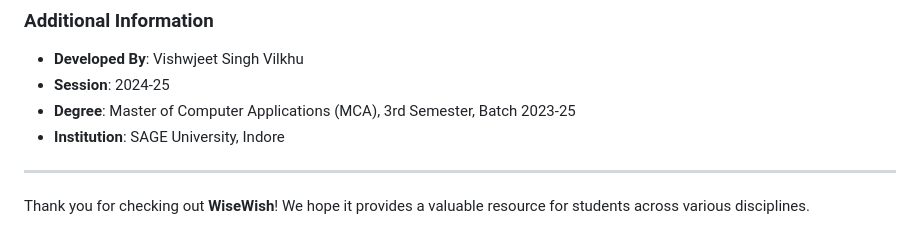
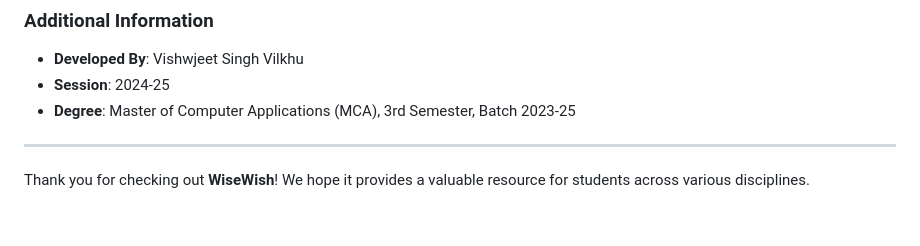
Before and after one commit to chill-vishu/WiseWish-Minor, a Markdown page: README.md, the part around the change. Drawn GitHub-style.

```diff
--- a/README.md
+++ b/README.md
@@ -56,7 +56,6 @@ Their support made it possible for me to host **WiseWish** and bring this projec
 - **Developed By**: Vishwjeet Singh Vilkhu
 - **Session**: 2024-25
 - **Degree**: Master of Computer Applications (MCA), 3rd Semester, Batch 2023-25
-- **Institution**: SAGE University, Indore
 
 ---
 
```
